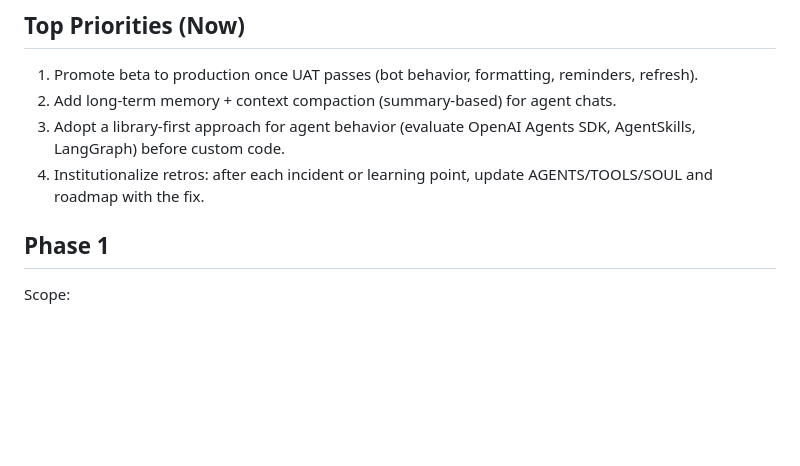
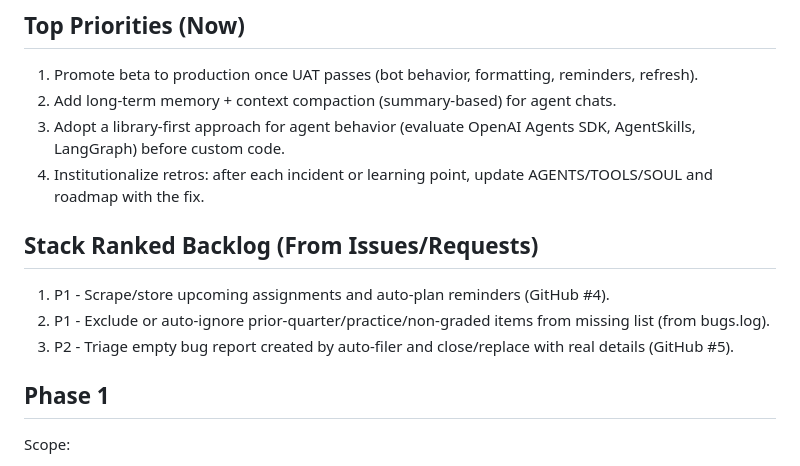
Before and after one commit to fsmalkin/schoology-bot, a Markdown page: docs/ROADMAP.md, the part around the change. Drawn GitHub-style; blank space fills up the shorter version.

Commit message:
Add stack-ranked backlog from issues

```diff
--- a/docs/ROADMAP.md
+++ b/docs/ROADMAP.md
@@ -34,6 +34,11 @@ Build a local automation that logs into Schoology daily, finds missing assignmen
 2. Add long-term memory + context compaction (summary-based) for agent chats.
 3. Adopt a library-first approach for agent behavior (evaluate OpenAI Agents SDK, AgentSkills, LangGraph) before custom code.
 4. Institutionalize retros: after each incident or learning point, update AGENTS/TOOLS/SOUL and roadmap with the fix.
+
+## Stack Ranked Backlog (From Issues/Requests)
+1. P1 - Scrape/store upcoming assignments and auto-plan reminders (GitHub #4).
+2. P1 - Exclude or auto-ignore prior-quarter/practice/non-graded items from missing list (from bugs.log).
+3. P2 - Triage empty bug report created by auto-filer and close/replace with real details (GitHub #5).
 
 ## Phase 1
 Scope:
```
